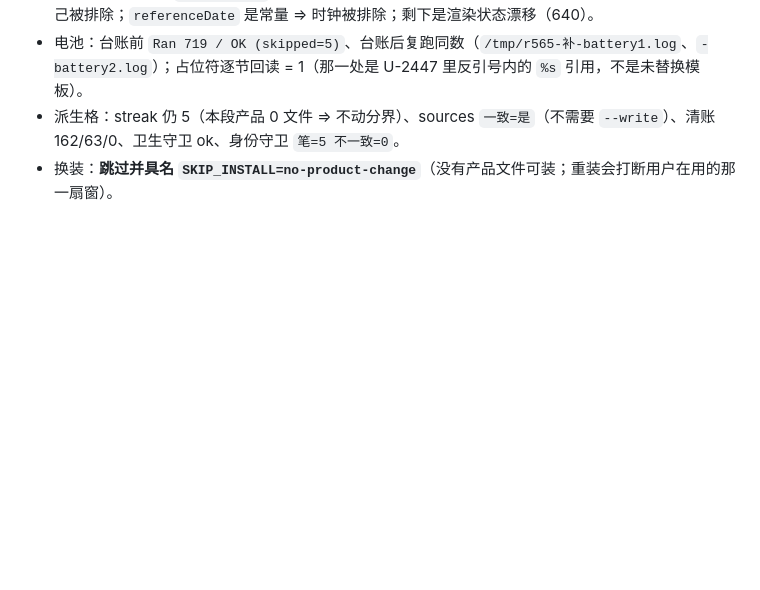
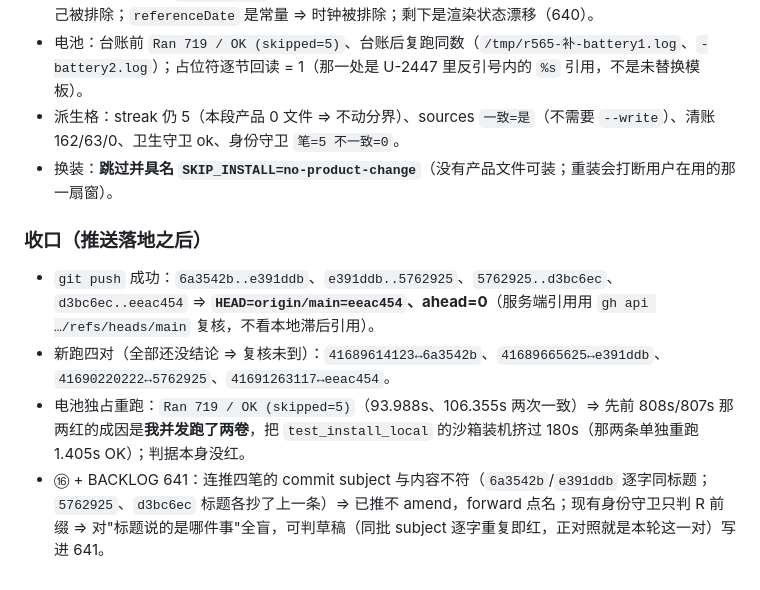
Before and after one commit to mnmc5h5ntg-wq/ClipboardHistory, a Markdown page: .scratch/motion-audit-2/r565-readings.md, the part around the change. GitHub-like rendering; blank space fills up the shorter version.

Commit message:
R565 补段台账（第 564 轮 / Round 562 · U-2446…U-2450）；D-565 ⑤⑥⑦；BACKLOG 639/640；电池 719/5；帧基线不更新（漂移 138/356 已用两臂排除自己）

```diff
--- a/.scratch/motion-audit-2/r565-readings.md
+++ b/.scratch/motion-audit-2/r565-readings.md
@@ -116,3 +116,10 @@ turn 边界时若那卷的进程还活着、日志还在长 ⇒ 等它自己跑
 - 电池：台账前 `Ran 719 / OK (skipped=5)`、台账后复跑同数（`/tmp/r565-补-battery1.log`、`-battery2.log`）；占位符逐节回读 = 1（那一处是 U-2447 里反引号内的 `%s` 引用，不是未替换模板）。
 - 派生格：streak 仍 5（本段产品 0 文件 ⇒ 不动分界）、sources `一致=是`（不需要 `--write`）、清账 162/63/0、卫生守卫 ok、身份守卫 `笔=5 不一致=0`。
 - 换装：**跳过并具名 `SKIP_INSTALL=no-product-change`**（没有产品文件可装；重装会打断用户在用的那一扇窗）。
+
+### 收口（推送落地之后）
+
+- `git push` 成功：`6a3542b..e391ddb`、`e391ddb..5762925`、`5762925..d3bc6ec`、`d3bc6ec..eeac454` ⇒ **`HEAD=origin/main=eeac454`、ahead=0**（服务端引用用 `gh api …/refs/heads/main` 复核，不看本地滞后引用）。
+- 新跑四对（全部还没结论 ⇒ 复核未到）：`41689614123↔6a3542b`、`41689665625↔e391ddb`、`41690220222↔5762925`、`41691263117↔eeac454`。
+- 电池独占重跑：`Ran 719 / OK (skipped=5)`（93.988s、106.355s 两次一致）⇒ 先前 808s/807s 那两红的成因是**我并发跑了两卷**，把 `test_install_local` 的沙箱装机挤过 180s（那两条单独重跑 1.405s OK）；判据本身没红。
+- ⑯ + BACKLOG 641：连推四笔的 commit subject 与内容不符（`6a3542b`/`e391ddb` 逐字同标题；`5762925`、`d3bc6ec` 标题各抄了上一条）⇒ 已推不 amend，forward 点名；现有身份守卫只判 R 前缀 ⇒ 对"标题说的是哪件事"全盲，可判草稿（同批 subject 逐字重复即红，正对照就是本轮这一对）写进 641。
```
